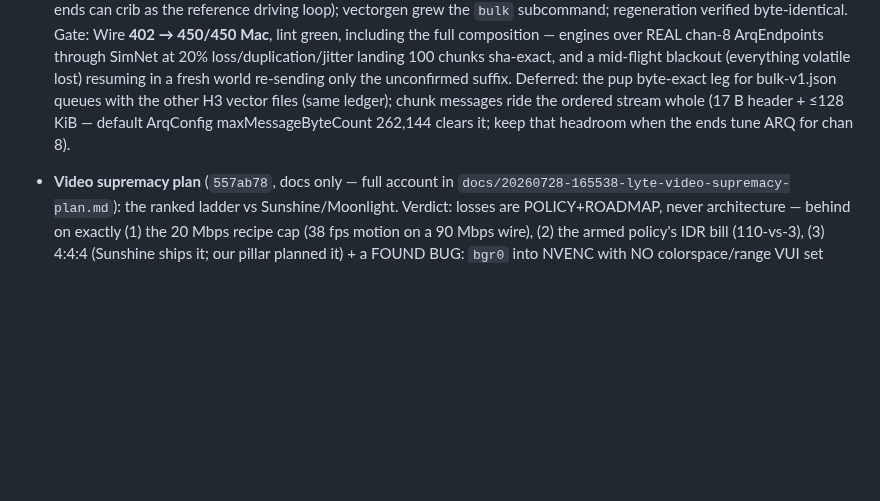
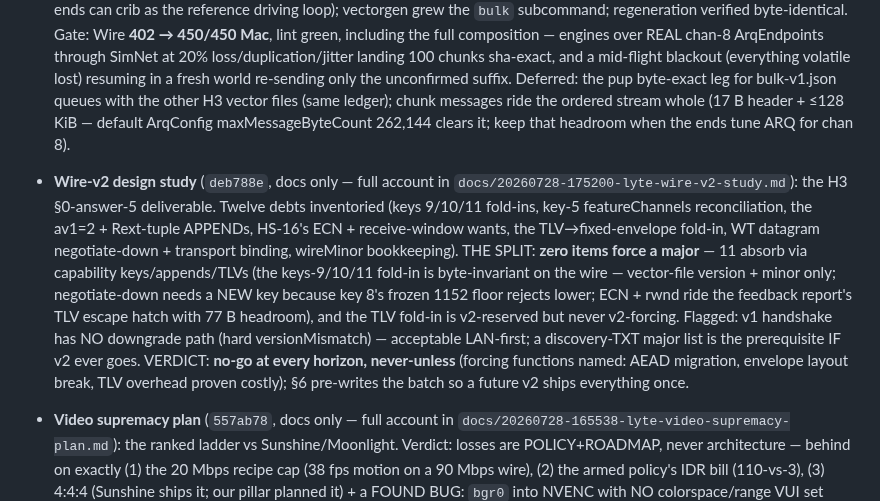
Before and after one commit to shreeve/lyte, a Markdown page: HANDOFF.md, the part around the change. Rendered like a GitHub page; blank space fills up the shorter version.

Commit message:
The ledger closes the version question — twelve debts audited, none can force a major, and the capability system keeps absorbing what others would break the wire for

```diff
--- a/HANDOFF.md
+++ b/HANDOFF.md
@@ -1859,6 +1859,25 @@ its entry at the marker at the end of this block.*
   ≤128 KiB — default ArqConfig maxMessageByteCount 262,144 clears
   it; keep that headroom when the ends tune ARQ for chan 8).
 
+- **Wire-v2 design study** (`deb788e`, docs only — full account in
+  `docs/20260728-175200-lyte-wire-v2-study.md`): the H3 §0-answer-5
+  deliverable. Twelve debts inventoried (keys 9/10/11 fold-ins, key-5
+  featureChannels reconciliation, the av1=2 + Rext-tuple APPENDs,
+  HS-16's ECN + receive-window wants, the TLV→fixed-envelope fold-in,
+  WT datagram negotiate-down + transport binding, wireMinor
+  bookkeeping). THE SPLIT: **zero items force a major** — 11 absorb
+  via capability keys/appends/TLVs (the keys-9/10/11 fold-in is
+  byte-invariant on the wire — vector-file version + minor only;
+  negotiate-down needs a NEW key because key 8's frozen 1152 floor
+  rejects lower; ECN + rwnd ride the feedback report's TLV escape
+  hatch with 77 B headroom), and the TLV fold-in is v2-reserved but
+  never v2-forcing. Flagged: v1 handshake has NO downgrade path
+  (hard versionMismatch) — acceptable LAN-first; a discovery-TXT
+  major list is the prerequisite IF v2 ever goes. VERDICT: **no-go
+  at every horizon, never-unless** (forcing functions named: AEAD
+  migration, envelope layout break, TLV overhead proven costly);
+  §6 pre-writes the batch so a future v2 ships everything once.
+
 - **Video supremacy plan** (`557ab78`, docs only — full account in
   `docs/20260728-165538-lyte-video-supremacy-plan.md`): the ranked
   ladder vs Sunshine/Moonlight. Verdict: losses are POLICY+ROADMAP,
```
